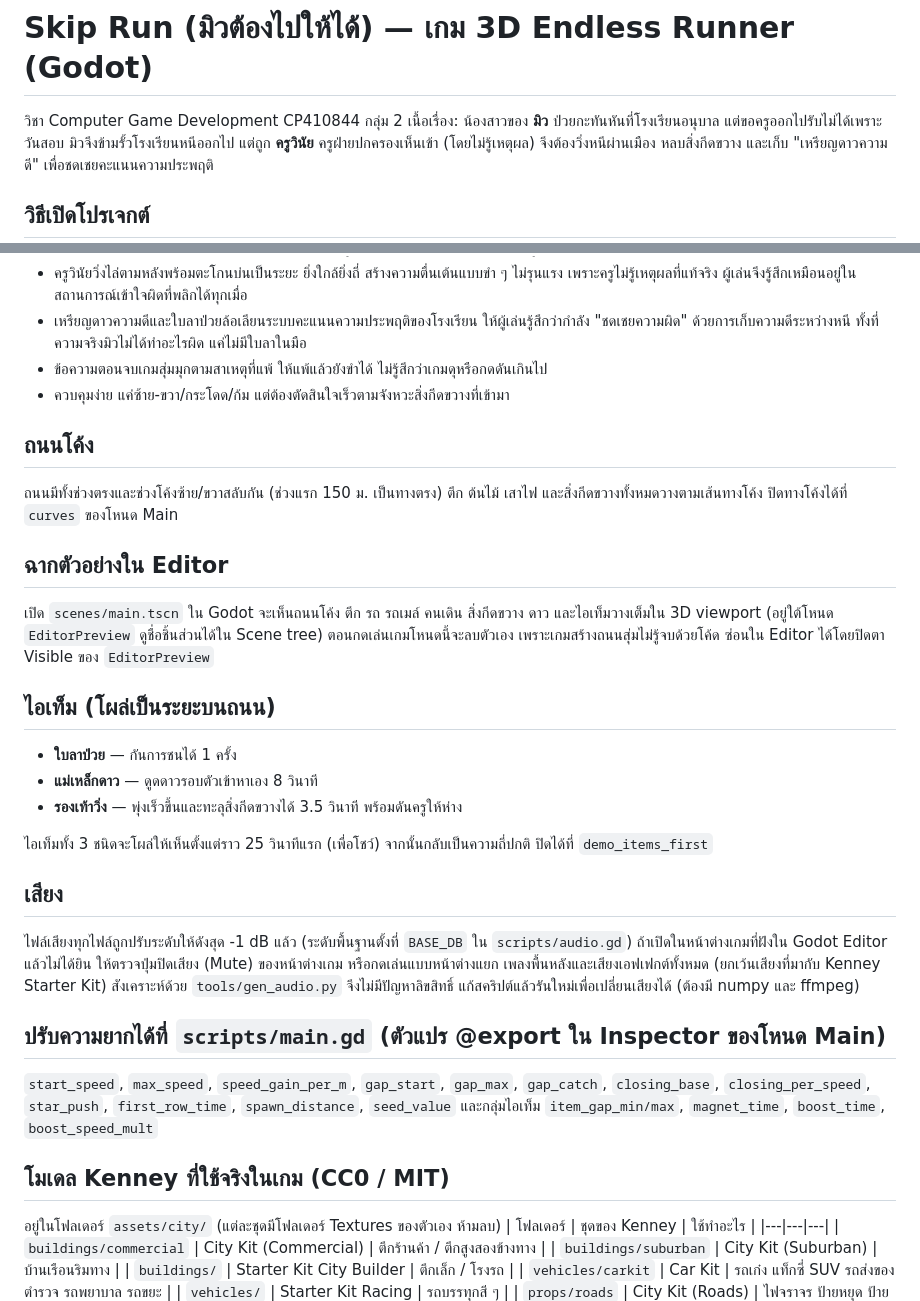
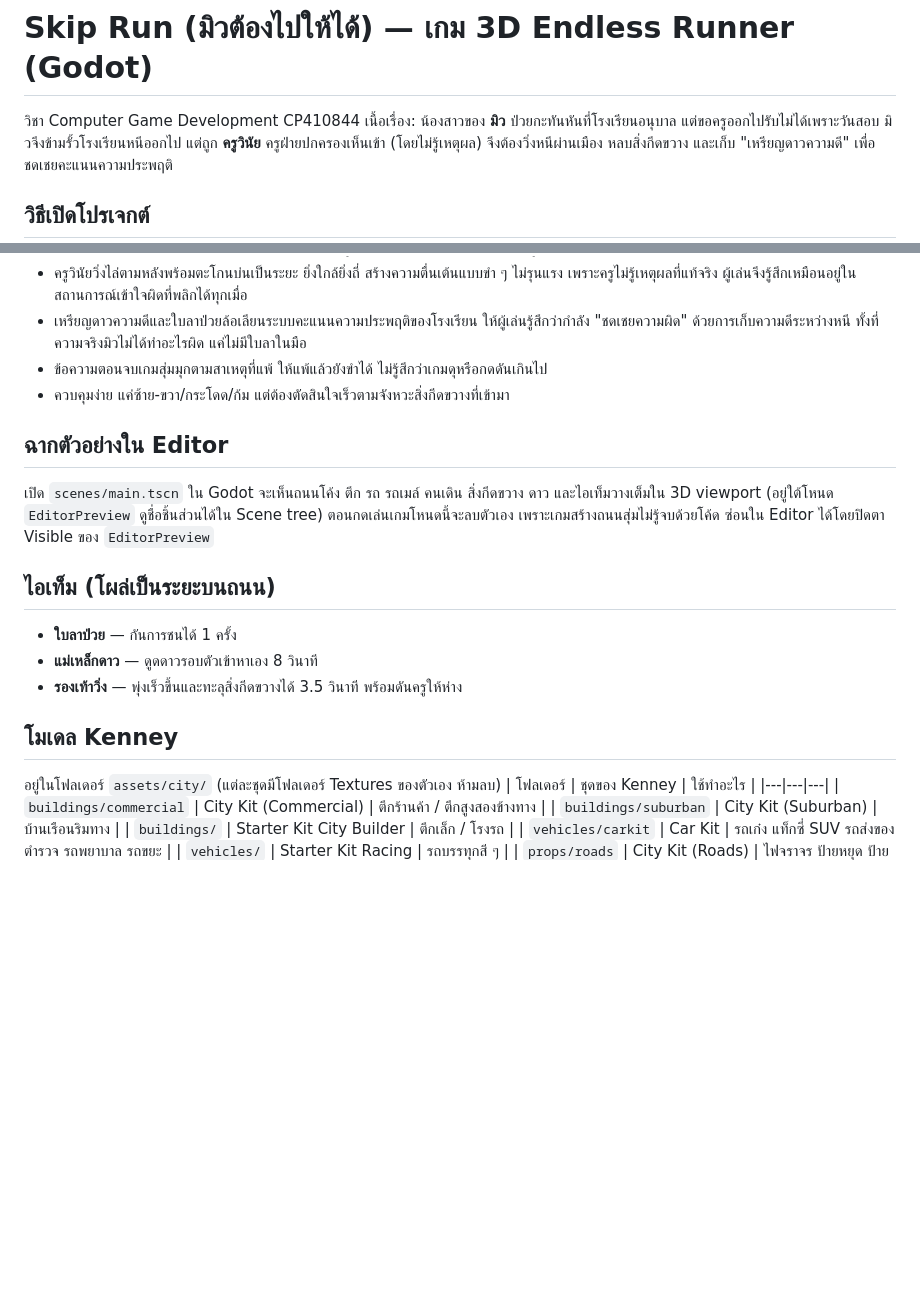
Before and after one commit to dearpatchaa2005-glitch/Final_Project3DGame_SkipRun, a Markdown page: README.md, 2 parts joined by grey strips. Drawn GitHub-style; blank space fills up the shorter version.

```diff
--- a/README.md
+++ b/README.md
@@ -1,6 +1,6 @@
 # Skip Run (มิวต้องไปให้ได้) — เกม 3D Endless Runner (Godot)
 
-วิชา Computer Game Development CP410844 กลุ่ม 2
+วิชา Computer Game Development CP410844
 เนื้อเรื่อง: น้องสาวของ **มิว** ป่วยกะทันหันที่โรงเรียนอนุบาล แต่ขอครูออกไปรับไม่ได้เพราะวันสอบ มิวจึงข้ามรั้วโรงเรียนหนีออกไป แต่ถูก **ครูวินัย** ครูฝ่ายปกครองเห็นเข้า (โดยไม่รู้เหตุผล) จึงต้องวิ่งหนีผ่านเมือง หลบสิ่งกีดขวาง และเก็บ "เหรียญดาวความดี" เพื่อชดเชยคะแนนความประพฤติ
 
 ## วิธีเปิดโปรเจกต์
@@ -63,8 +63,6 @@ tools/    สคริปต์ช่วยสร้างฉาก/ทดสอ
 - ข้อความตอนจบเกมสุ่มมุกตามสาเหตุที่แพ้ ให้แพ้แล้วยังขำได้ ไม่รู้สึกว่าเกมดุหรือกดดันเกินไป
 - ควบคุมง่าย แค่ซ้าย-ขวา/กระโดด/ก้ม แต่ต้องตัดสินใจเร็วตามจังหวะสิ่งกีดขวางที่เข้ามา
 
-## ถนนโค้ง
-ถนนมีทั้งช่วงตรงและช่วงโค้งซ้าย/ขวาสลับกัน (ช่วงแรก 150 ม. เป็นทางตรง) ตึก ต้นไม้ เสาไฟ และสิ่งกีดขวางทั้งหมดวางตามเส้นทางโค้ง ปิดทางโค้งได้ที่ `curves` ของโหนด Main
 
 ## ฉากตัวอย่างใน Editor
 เปิด `scenes/main.tscn` ใน Godot จะเห็นถนนโค้ง ตึก รถ รถเมล์ คนเดิน สิ่งกีดขวาง ดาว และไอเท็มวางเต็มใน 3D viewport (อยู่ใต้โหนด `EditorPreview` ดูชื่อชิ้นส่วนได้ใน Scene tree) ตอนกดเล่นเกมโหนดนี้จะลบตัวเอง เพราะเกมสร้างถนนสุ่มไม่รู้จบด้วยโค้ด ซ่อนใน Editor ได้โดยปิดตา Visible ของ `EditorPreview`
@@ -74,16 +72,9 @@ tools/    สคริปต์ช่วยสร้างฉาก/ทดสอ
 - **แม่เหล็กดาว** — ดูดดาวรอบตัวเข้าหาเอง 8 วินาที
 - **รองเท้าวิ่ง** — พุ่งเร็วขึ้นและทะลุสิ่งกีดขวางได้ 3.5 วินาที พร้อมดันครูให้ห่าง
 
-ไอเท็มทั้ง 3 ชนิดจะโผล่ให้เห็นตั้งแต่ราว 25 วินาทีแรก (เพื่อโชว์) จากนั้นกลับเป็นความถี่ปกติ ปิดได้ที่ `demo_items_first`
 
-## เสียง
-ไฟล์เสียงทุกไฟล์ถูกปรับระดับให้ดังสุด -1 dB แล้ว (ระดับพื้นฐานตั้งที่ `BASE_DB` ใน `scripts/audio.gd`) ถ้าเปิดในหน้าต่างเกมที่ฝังใน Godot Editor แล้วไม่ได้ยิน ให้ตรวจปุ่มปิดเสียง (Mute) ของหน้าต่างเกม หรือกดเล่นแบบหน้าต่างแยก
-เพลงพื้นหลังและเสียงเอฟเฟกต์ทั้งหมด (ยกเว้นเสียงที่มากับ Kenney Starter Kit) สังเคราะห์ด้วย `tools/gen_audio.py` จึงไม่มีปัญหาลิขสิทธิ์ แก้สคริปต์แล้วรันใหม่เพื่อเปลี่ยนเสียงได้ (ต้องมี numpy และ ffmpeg)
 
-## ปรับความยากได้ที่ `scripts/main.gd` (ตัวแปร @export ใน Inspector ของโหนด Main)
-`start_speed`, `max_speed`, `speed_gain_per_m`, `gap_start`, `gap_max`, `gap_catch`, `closing_base`, `closing_per_speed`, `star_push`, `first_row_time`, `spawn_distance`, `seed_value` และกลุ่มไอเท็ม `item_gap_min/max`, `magnet_time`, `boost_time`, `boost_speed_mult`
-
-## โมเดล Kenney ที่ใช้จริงในเกม (CC0 / MIT)
+## โมเดล Kenney
 อยู่ในโฟลเดอร์ `assets/city/` (แต่ละชุดมีโฟลเดอร์ Textures ของตัวเอง ห้ามลบ)
 | โฟลเดอร์ | ชุดของ Kenney | ใช้ทำอะไร |
 |---|---|---|
```
